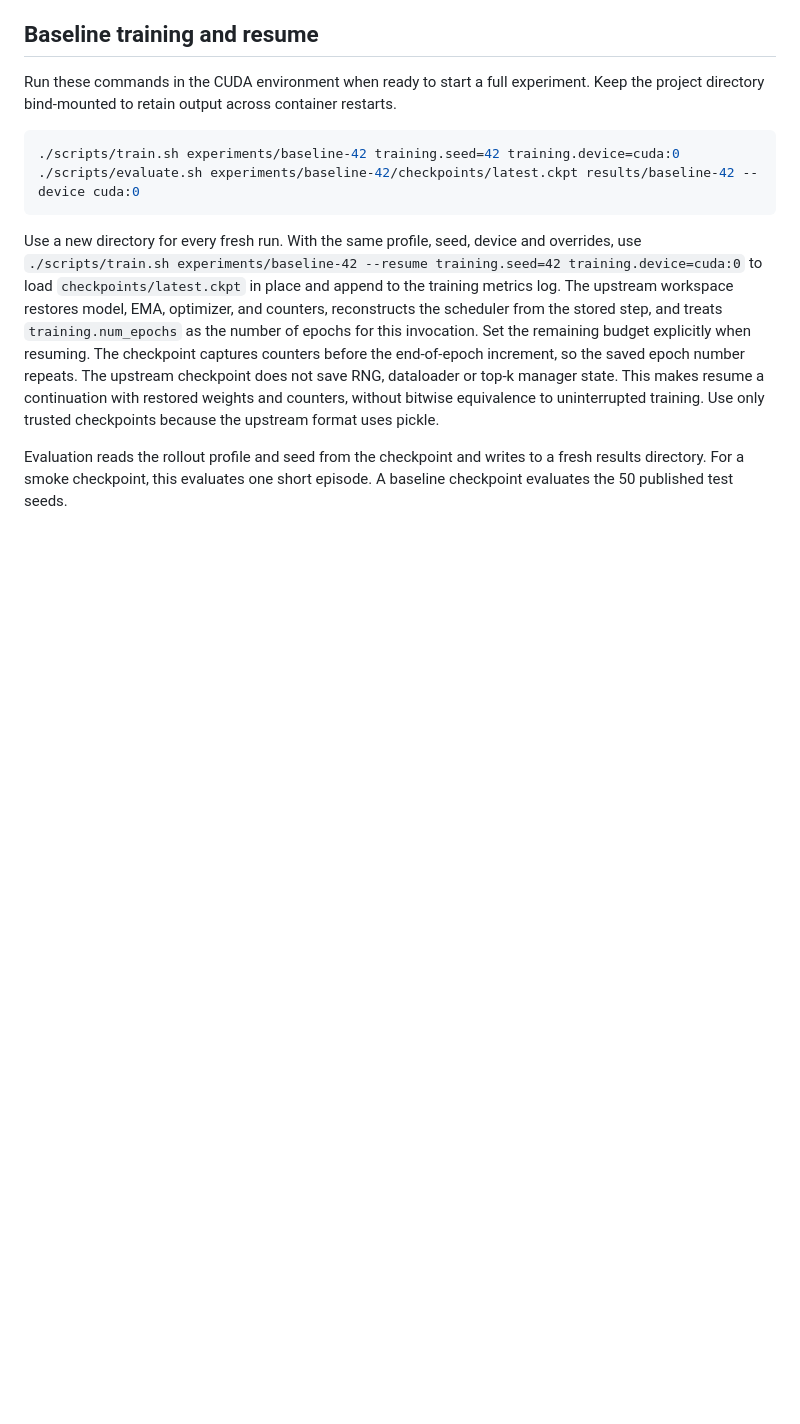
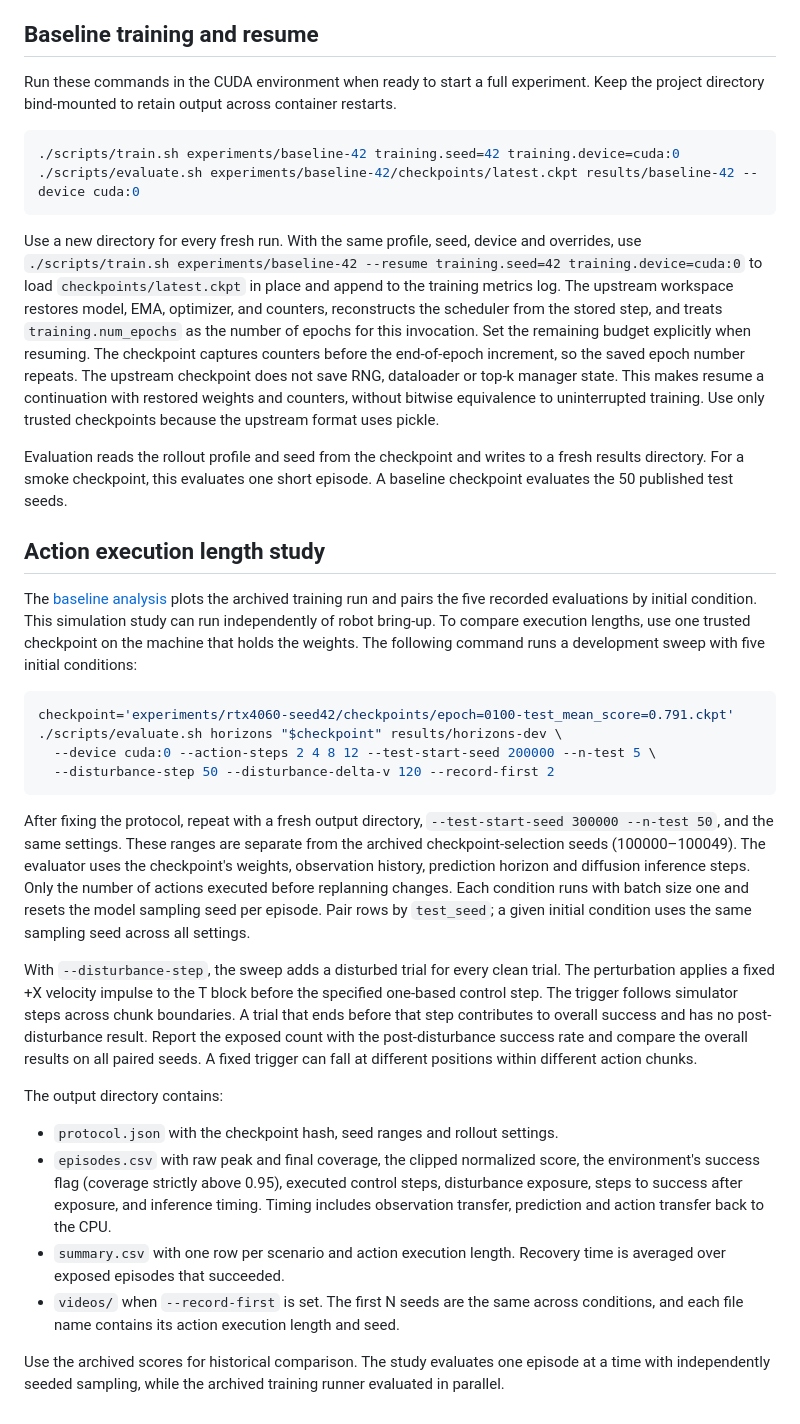
Before and after one commit to MaxLee1218/diffusion-policy-pusht-reproduction, a Markdown page: README.md, the part around the change. GitHub-like rendering; blank space fills up the shorter version.

Commit message:
Document and implement PushT action horizon study

````diff
--- a/README.md
+++ b/README.md
@@ -171,3 +171,27 @@ Run these commands in the CUDA environment when ready to start a full experiment
 Use a new directory for every fresh run. With the same profile, seed, device and overrides, use `./scripts/train.sh experiments/baseline-42 --resume training.seed=42 training.device=cuda:0` to load `checkpoints/latest.ckpt` in place and append to the training metrics log. The upstream workspace restores model, EMA, optimizer, and counters, reconstructs the scheduler from the stored step, and treats `training.num_epochs` as the number of epochs for this invocation. Set the remaining budget explicitly when resuming. The checkpoint captures counters before the end-of-epoch increment, so the saved epoch number repeats. The upstream checkpoint does not save RNG, dataloader or top-k manager state. This makes resume a continuation with restored weights and counters, without bitwise equivalence to uninterrupted training. Use only trusted checkpoints because the upstream format uses pickle.
 
 Evaluation reads the rollout profile and seed from the checkpoint and writes to a fresh results directory. For a smoke checkpoint, this evaluates one short episode. A baseline checkpoint evaluates the 50 published test seeds.
+
+## Action execution length study
+
+The [baseline analysis](results/README.md#rtx-4060-baseline-analysis) plots the archived training run and pairs the five recorded evaluations by initial condition. This simulation study can run independently of robot bring-up. To compare execution lengths, use one trusted checkpoint on the machine that holds the weights. The following command runs a development sweep with five initial conditions:
+
+```bash
+checkpoint='experiments/rtx4060-seed42/checkpoints/epoch=0100-test_mean_score=0.791.ckpt'
+./scripts/evaluate.sh horizons "$checkpoint" results/horizons-dev \
+  --device cuda:0 --action-steps 2 4 8 12 --test-start-seed 200000 --n-test 5 \
+  --disturbance-step 50 --disturbance-delta-v 120 --record-first 2
+```
+
+After fixing the protocol, repeat with a fresh output directory, `--test-start-seed 300000 --n-test 50`, and the same settings. These ranges are separate from the archived checkpoint-selection seeds (100000–100049). The evaluator uses the checkpoint's weights, observation history, prediction horizon and diffusion inference steps. Only the number of actions executed before replanning changes. Each condition runs with batch size one and resets the model sampling seed per episode. Pair rows by `test_seed`; a given initial condition uses the same sampling seed across all settings.
+
+With `--disturbance-step`, the sweep adds a disturbed trial for every clean trial. The perturbation applies a fixed +X velocity impulse to the T block before the specified one-based control step. The trigger follows simulator steps across chunk boundaries. A trial that ends before that step contributes to overall success and has no post-disturbance result. Report the exposed count with the post-disturbance success rate and compare the overall results on all paired seeds. A fixed trigger can fall at different positions within different action chunks.
+
+The output directory contains:
+
+- `protocol.json` with the checkpoint hash, seed ranges and rollout settings.
+- `episodes.csv` with raw peak and final coverage, the clipped normalized score, the environment's success flag (coverage strictly above 0.95), executed control steps, disturbance exposure, steps to success after exposure, and inference timing. Timing includes observation transfer, prediction and action transfer back to the CPU.
+- `summary.csv` with one row per scenario and action execution length. Recovery time is averaged over exposed episodes that succeeded.
+- `videos/` when `--record-first` is set. The first N seeds are the same across conditions, and each file name contains its action execution length and seed.
+
+Use the archived scores for historical comparison. The study evaluates one episode at a time with independently seeded sampling, while the archived training runner evaluated in parallel.
````
Also changed, not shown: results/README.md (+16 -1 lines), results/rtx4060-seed42/analysis/baseline.png (added), 7 other files.
